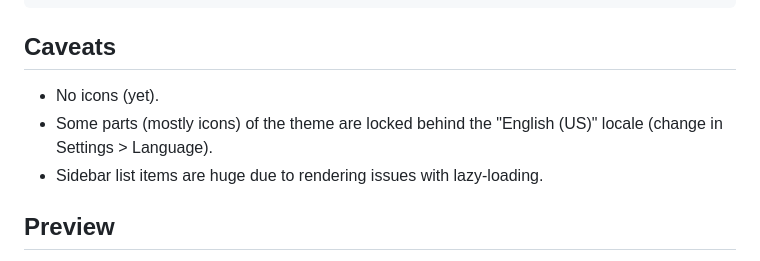
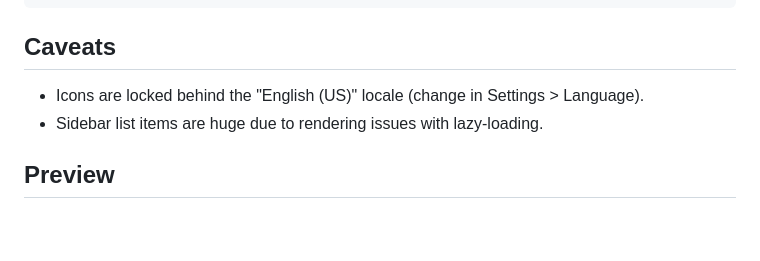
Before and after one commit to ricewind012/win95-themes, a Markdown page: docs/discord.md, the part around the change. Drawn GitHub-style; blank space fills up the shorter version.

```diff
--- a/docs/discord.md
+++ b/docs/discord.md
@@ -12,8 +12,7 @@ https://raw.githubusercontent.com/ricewind012/win95-themes/master/dist/discord/d
 
 ## Caveats
 
-- No icons (yet).
-- Some parts (mostly icons) of the theme are locked behind the "English (US)" locale (change in Settings > Language).
+- Icons are locked behind the "English (US)" locale (change in Settings > Language).
 - Sidebar list items are huge due to rendering issues with lazy-loading.
 
 ## Preview
```
Also changed, not shown: docs/firefox.md (+2 -2 lines), docs/vscode.md (+9 -5 lines), assets/icons/mono/radio.png (added), 8 other files.
